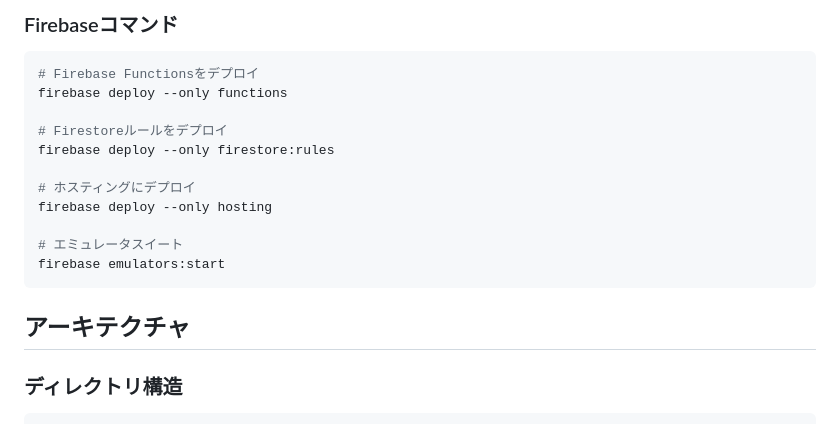
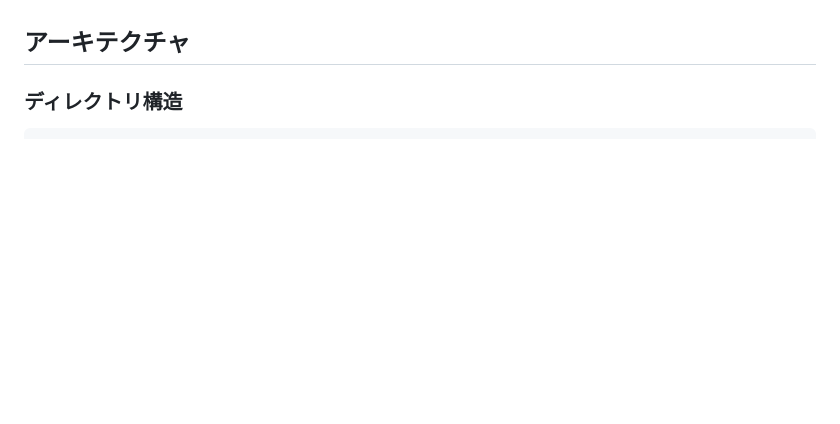
Before and after one commit to y-as-u-16/social_study_ai, a Markdown page: CLAUDE.md, the part around the change printed below. Drawn GitHub-style; blank space fills up the shorter version.

Commit message:
CLAUDE.mdから開発コマンドに関するセクションを削除し、アーキテクチャのディレクトリ構造に関する内容を整理しました。

````diff
--- a/CLAUDE.md
+++ b/CLAUDE.md
@@ -83,17 +8,3 @@ flutter pub add --dev <package_name>
-### Firebaseコマンド
-```bash
-# Firebase Functionsをデプロイ
-firebase deploy --only functions
-
-# Firestoreルールをデプロイ
-firebase deploy --only firestore:rules
-
-# ホスティングにデプロイ
-firebase deploy --only hosting
-
-# エミュレータスイート
-firebase emulators:start
-```
 
 ## アーキテクチャ
 
````
Also changed, not shown: other parts of CLAUDE.md (+0 -75 lines).
